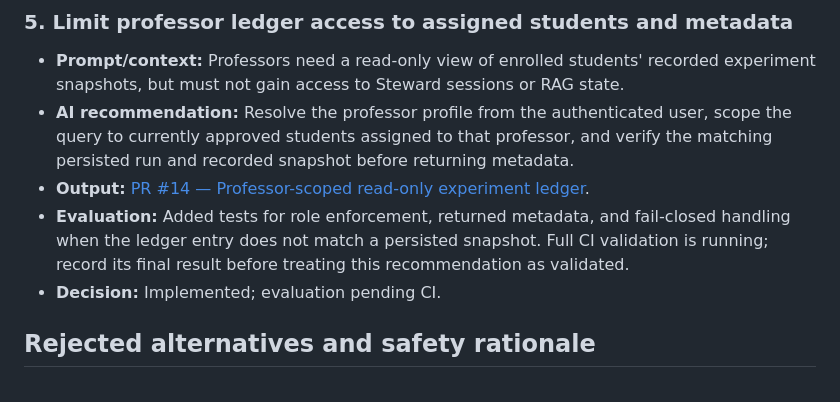
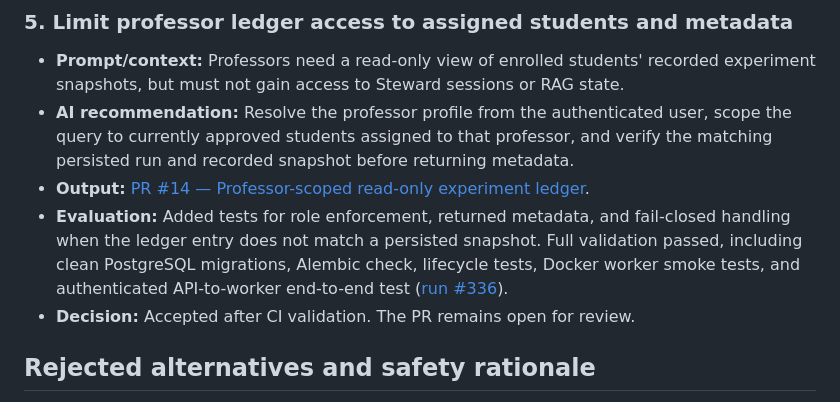
Before and after one commit to Dishaswamy/Prayog, a Markdown page: AI_ENGINEERING_LOG.md, the part around the change. GitHub-like rendering.

Commit message:
Record passing CI evaluation for professor ledger recommendation

```diff
--- a/AI_ENGINEERING_LOG.md
+++ b/AI_ENGINEERING_LOG.md
@@ -43,8 +43,8 @@ This log records AI-assisted engineering decisions for the ML Flow lifecycle and
 - **Prompt/context:** Professors need a read-only view of enrolled students' recorded experiment snapshots, but must not gain access to Steward sessions or RAG state.
 - **AI recommendation:** Resolve the professor profile from the authenticated user, scope the query to currently approved students assigned to that professor, and verify the matching persisted run and recorded snapshot before returning metadata.
 - **Output:** [PR #14 — Professor-scoped read-only experiment ledger](https://github.com/baymaxisme/Prayog/pull/14).
-- **Evaluation:** Added tests for role enforcement, returned metadata, and fail-closed handling when the ledger entry does not match a persisted snapshot. Full CI validation is running; record its final result before treating this recommendation as validated.
-- **Decision:** Implemented; evaluation pending CI.
+- **Evaluation:** Added tests for role enforcement, returned metadata, and fail-closed handling when the ledger entry does not match a persisted snapshot. Full validation passed, including clean PostgreSQL migrations, Alembic check, lifecycle tests, Docker worker smoke tests, and authenticated API-to-worker end-to-end test ([run #336](https://github.com/baymaxisme/Prayog/actions/runs/38681071350)).
+- **Decision:** Accepted after CI validation. The PR remains open for review.
 
 ## Rejected alternatives and safety rationale
 
```
